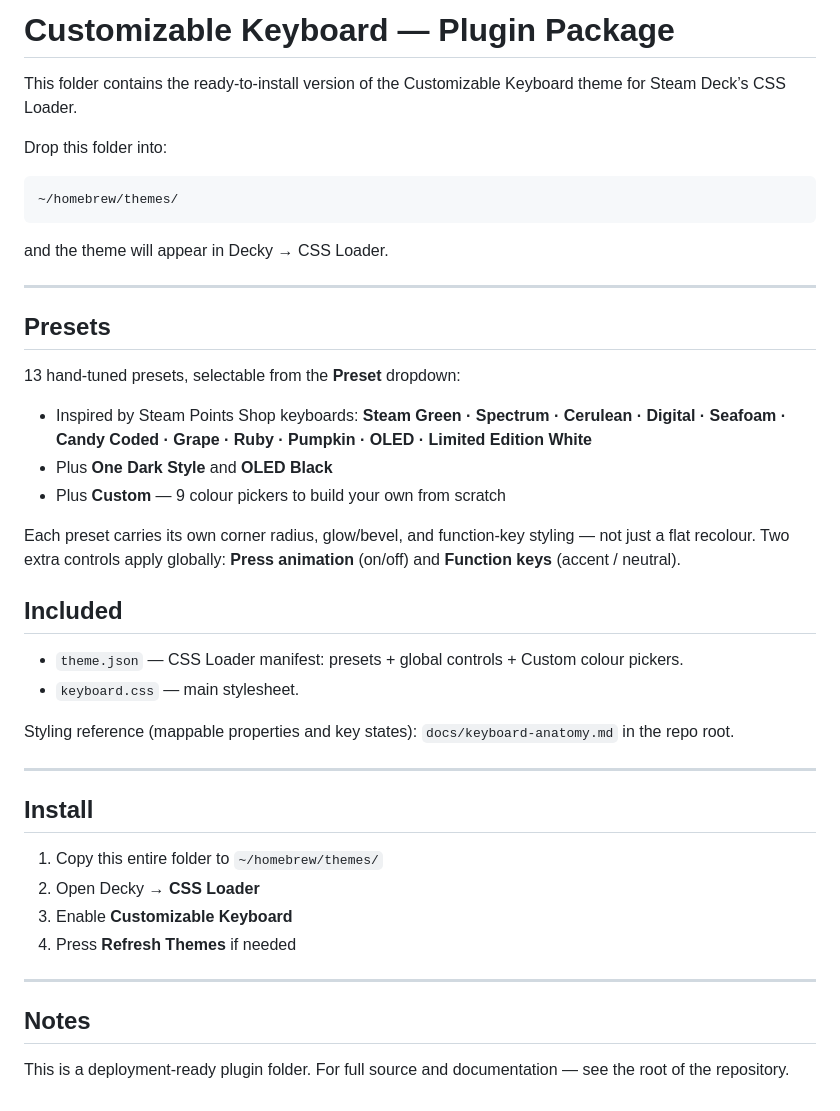
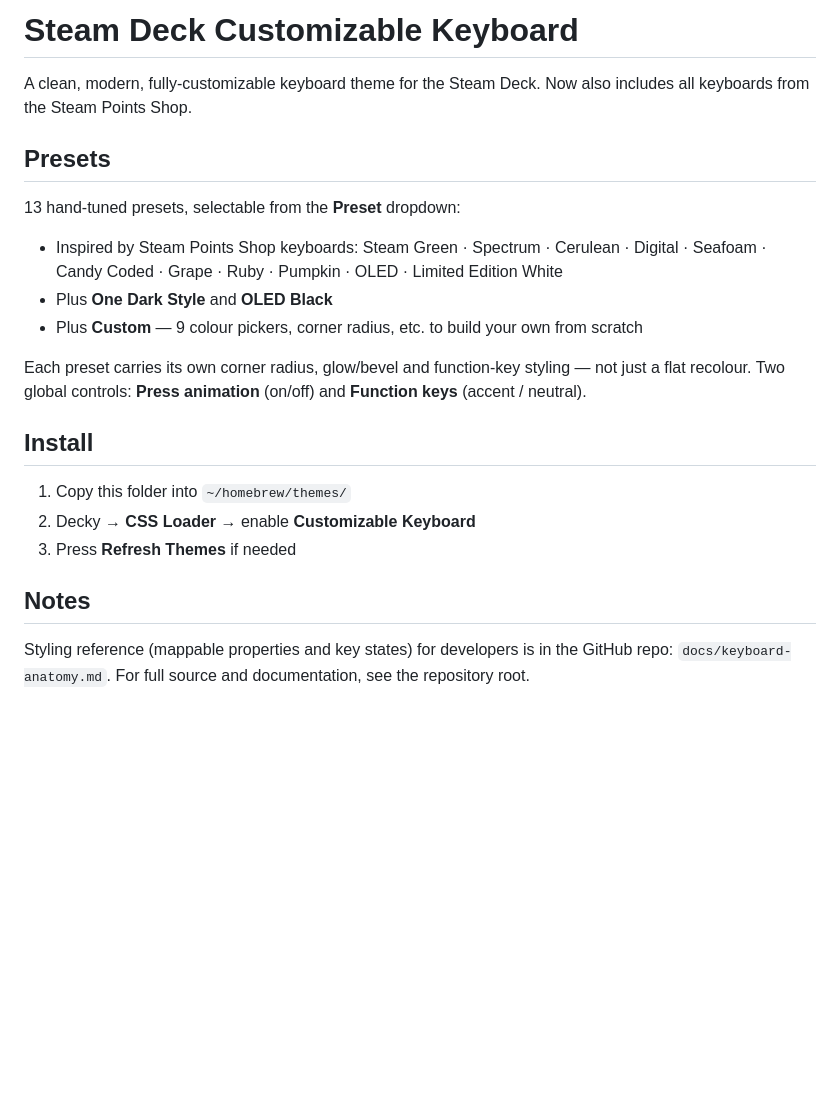
Before and after one commit to KeeGooRoomiE/Steam-Deck-Keyboard-CSS-Loader-Template, a Markdown page: Customizable Keyboard/README.md, the part around the change. Rendered like a GitHub page; blank space fills up the shorter version.

Commit message:
UPD/ release updates

````diff
--- a/Customizable Keyboard/README.md
+++ b/Customizable Keyboard/README.md
@@ -1,44 +1,27 @@
-# Customizable Keyboard — Plugin Package
+# Steam Deck Customizable Keyboard
 
-This folder contains the ready‑to‑install version of the Customizable Keyboard theme for Steam Deck’s CSS Loader.
-
-Drop this folder into:
-```
-~/homebrew/themes/
-```
-and the theme will appear in Decky → CSS Loader.
-
----
+A clean, modern, fully‑customizable keyboard theme for the Steam Deck.
+Now also includes all keyboards from the Steam Points Shop.
 
 ## Presets
 
 13 hand-tuned presets, selectable from the **Preset** dropdown:
 
-- Inspired by Steam Points Shop keyboards: **Steam Green · Spectrum · Cerulean · Digital · Seafoam ·
-  Candy Coded · Grape · Ruby · Pumpkin · OLED · Limited Edition White**
+- Inspired by Steam Points Shop keyboards:
+  Steam Green · Spectrum · Cerulean · Digital · Seafoam · Candy Coded · Grape · Ruby · Pumpkin · OLED · Limited Edition White
 - Plus **One Dark Style** and **OLED Black**
-- Plus **Custom** — 9 colour pickers to build your own from scratch
+- Plus **Custom** — 9 colour pickers, corner radius, etc. to build your own from scratch
 
-Each preset carries its own corner radius, glow/bevel, and function-key styling — not just a flat
-recolour. Two extra controls apply globally: **Press animation** (on/off) and **Function keys**
-(accent / neutral).
-
-## Included
-- `theme.json` — CSS Loader manifest: presets + global controls + Custom colour pickers.
-- `keyboard.css` — main stylesheet.
-
-Styling reference (mappable properties and key states): `docs/keyboard-anatomy.md` in the repo root.
-
----
+Each preset carries its own corner radius, glow/bevel and function-key styling — not just a flat recolour.
+Two global controls: **Press animation** (on/off) and **Function keys** (accent / neutral).
 
 ## Install
-1. Copy this entire folder to `~/homebrew/themes/`
-2. Open Decky → **CSS Loader**
-3. Enable **Customizable Keyboard**
-4. Press **Refresh Themes** if needed
 
----
+1. Copy this folder into `~/homebrew/themes/`
+2. Decky → **CSS Loader** → enable **Customizable Keyboard**
+3. Press **Refresh Themes** if needed
 
 ## Notes
-This is a deployment‑ready plugin folder.
-For full source and documentation — see the root of the repository.
+
+Styling reference (mappable properties and key states) for developers is in the GitHub repo:
+`docs/keyboard-anatomy.md`. For full source and documentation, see the repository root.
````
Also changed, not shown: docs/preview-candidates/kbd-limited-edition-white.png (added), docs/preview-candidates/kbd-oled.png (added), docs/preview-candidates/kbd-one-dark-style.png (added), docs/preview-candidates/kbd-spectrum.png (added), 2 other files.
